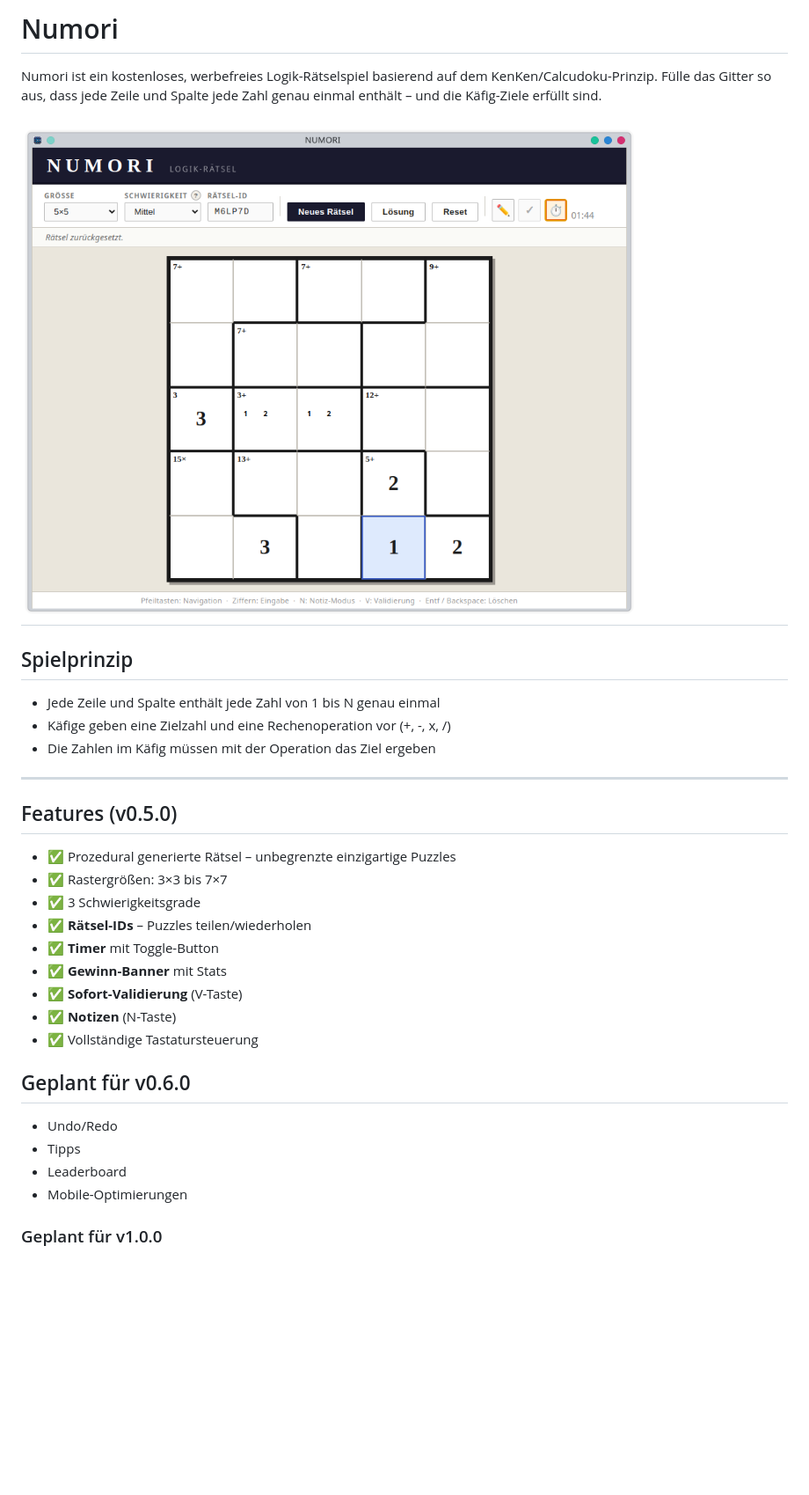
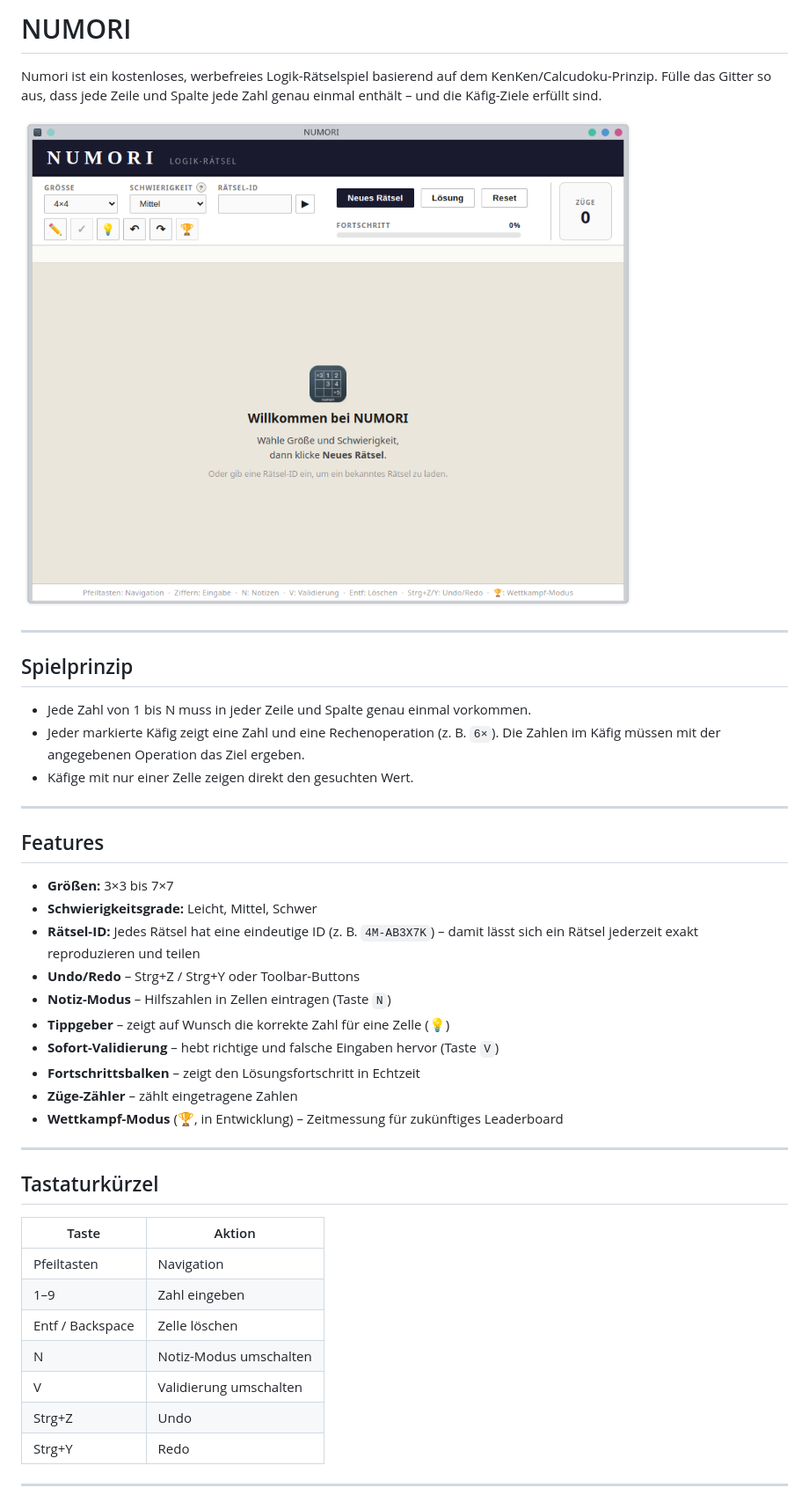
Before and after one commit to kaizo101/numori, a Markdown page: README.md, the part around one of its changes. Shown at 88% size. Rendered like a GitHub page; pictures changed too: screenshot.png; blank space fills up the shorter version.

```diff
--- a/README.md
+++ b/README.md
@@ -1,35 +1,46 @@
-# Numori
+# NUMORI
 
 Numori ist ein kostenloses, werbefreies Logik-Rätselspiel basierend auf dem KenKen/Calcudoku-Prinzip.
 Fülle das Gitter so aus, dass jede Zeile und Spalte jede Zahl genau einmal enthält – und die Käfig-Ziele erfüllt sind.
 
 ![Numori Screenshot](screenshot.png)
+
 ---
 
 ## Spielprinzip
 
-- Jede Zeile und Spalte enthält jede Zahl von 1 bis N genau einmal
-- Käfige geben eine Zielzahl und eine Rechenoperation vor (+, -, x, /)
-- Die Zahlen im Käfig müssen mit der Operation das Ziel ergeben
+- Jede Zahl von 1 bis N muss in jeder Zeile und Spalte genau einmal vorkommen.
+- Jeder markierte Käfig zeigt eine Zahl und eine Rechenoperation (z. B. `6×`). Die Zahlen im Käfig müssen mit der angegebenen Operation das Ziel ergeben.
+- Käfige mit nur einer Zelle zeigen direkt den gesuchten Wert.
 
 ---
 
-## Features (v0.5.0)
-- ✅ Prozedural generierte Rätsel – unbegrenzte einzigartige Puzzles
-- ✅ Rastergrößen: 3×3 bis 7×7
-- ✅ 3 Schwierigkeitsgrade
-- ✅ **Rätsel-IDs** – Puzzles teilen/wiederholen
-- ✅ **Timer** mit Toggle-Button
-- ✅ **Gewinn-Banner** mit Stats
-- ✅ **Sofort-Validierung** (V-Taste)
-- ✅ **Notizen** (N-Taste)
-- ✅ Vollständige Tastatursteuerung
+## Features
 
-## Geplant für v0.6.0
-- Undo/Redo
-- Tipps
-- Leaderboard
-- Mobile-Optimierungen
+- **Größen:** 3×3 bis 7×7
+- **Schwierigkeitsgrade:** Leicht, Mittel, Schwer
+- **Rätsel-ID:** Jedes Rätsel hat eine eindeutige ID (z. B. `4M-AB3X7K`) – damit lässt sich ein Rätsel jederzeit exakt reproduzieren und teilen
+- **Undo/Redo** – Strg+Z / Strg+Y oder Toolbar-Buttons
+- **Notiz-Modus** – Hilfszahlen in Zellen eintragen (Taste `N`)
+- **Tippgeber** – zeigt auf Wunsch die korrekte Zahl für eine Zelle (💡)
+- **Sofort-Validierung** – hebt richtige und falsche Eingaben hervor (Taste `V`)
+- **Fortschrittsbalken** – zeigt den Lösungsfortschritt in Echtzeit
+- **Züge-Zähler** – zählt eingetragene Zahlen
+- **Wettkampf-Modus** (🏆, in Entwicklung) – Zeitmessung für zukünftiges Leaderboard
 
+---
 
-### Geplant für v1.0.0
+## Tastaturkürzel
+
+| Taste | Aktion |
+|---|---|
+| Pfeiltasten | Navigation |
+| 1–9 | Zahl eingeben |
+| Entf / Backspace | Zelle löschen |
+| N | Notiz-Modus umschalten |
+| V | Validierung umschalten |
+| Strg+Z | Undo |
+| Strg+Y | Redo |
+
+---
+
```
Also changed, not shown: other parts of README.md (+21 -2 lines), CHANGELOG.md (added, +34 -0 lines), changelog.md (+1 -1 lines), assets/icons/numori.png (added), 5 other files.
